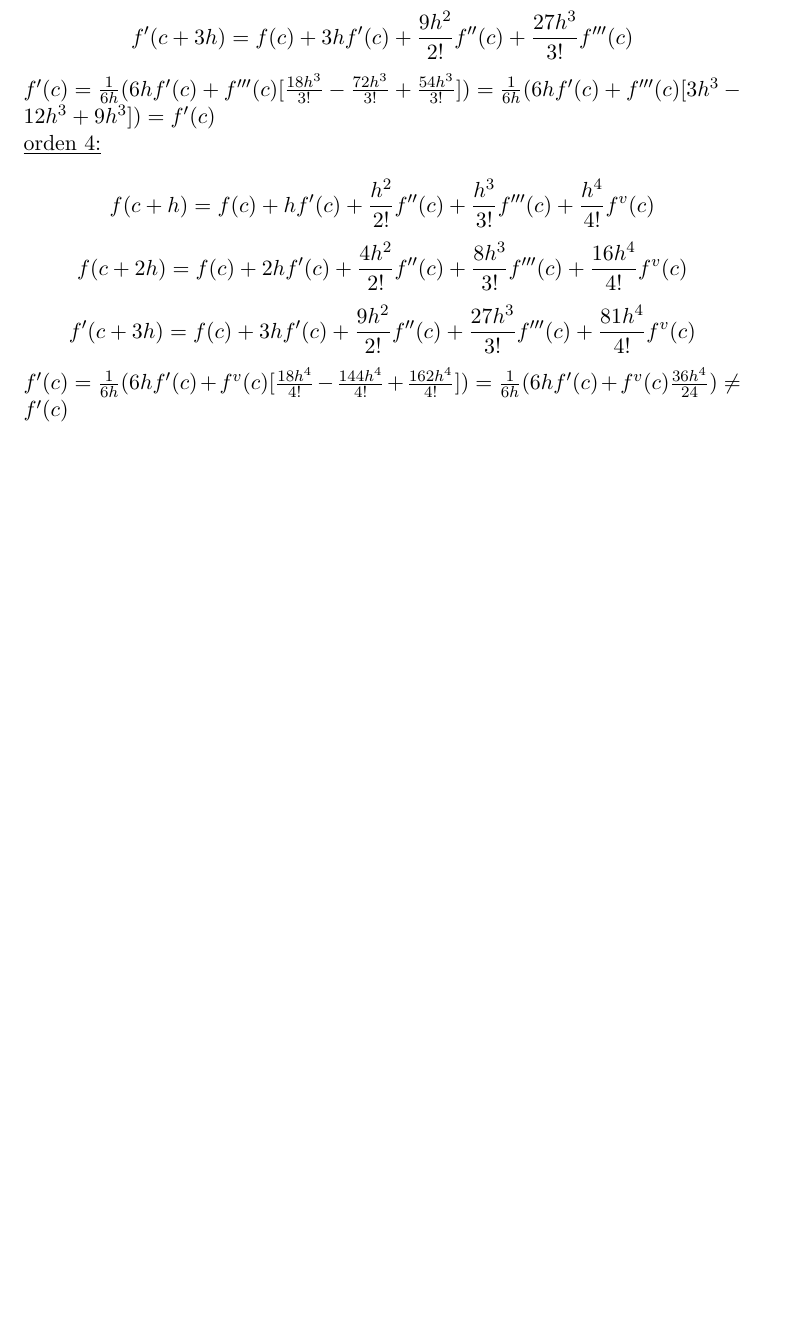
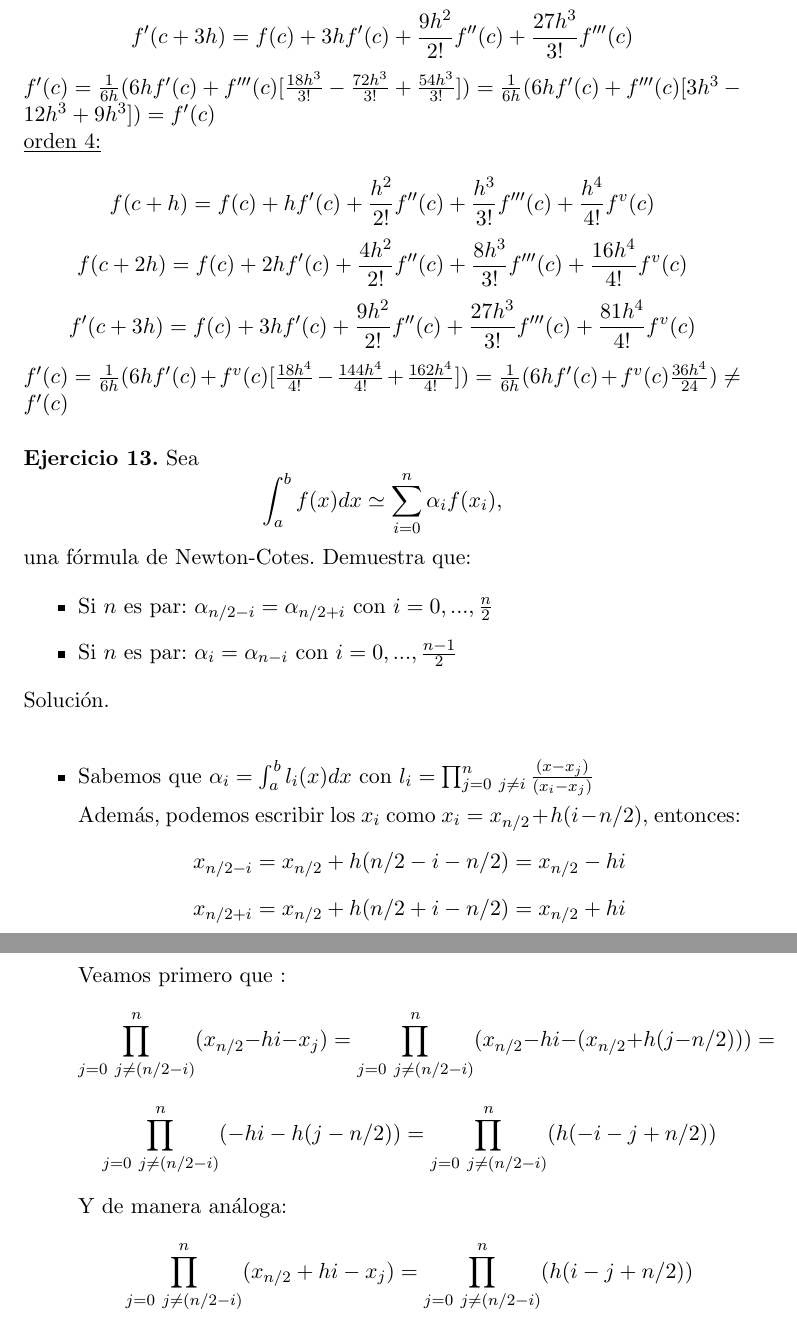
Before and after one commit to pedrobn23/PracticasMetodosII, a LaTeX document (P2/tex/ejercicios.tex): part of page 2 of 2 before the commit and two parts of pages 2 and 3 of 3 after it, the two joined at a grey line, cut so that both start at the same text, the shorter picture padded with empty space. Compiled offline with pdfLaTeX.

Commit message:
Ejercicio a medias

```diff
--- a/P2/tex/ejercicios.tex
+++ b/P2/tex/ejercicios.tex
@@ -41,5 +41,37 @@ $f'(c) = \frac{1}{6h}(6hf'(c) + f'''(c)[\frac{18h^{3}}{3!} - \frac{72h^{3}}{3!}
 $$ f(c + h) = f(c) + hf'(c) + \frac{h^{2}}{2!} f''(c) + \frac{h^{3}}{3!}f'''(c) + \frac{h^{4}}{4!}f^{v}(c)$$
 $$ f(c + 2h) = f(c) + 2hf'(c) + \frac{4h^{2}}{2!} f''(c) + \frac{8h^{3}}{3!}f'''(c) + \frac{16h^{4}}{4!}f^{v}(c)$$
 $$f'(c + 3h) = f(c) + 3hf'(c) + \frac{9h^{2}}{2!} f''(c) + \frac{27h^{3}}{3!}f'''(c) + \frac{81h^{4}}{4!}f^{v}(c)$$
-$f'(c) = \frac{1}{6h}(6hf'(c) + f^{v}(c)[\frac{18h^{4}}{4!} - \frac{144h^{4}}{4!} + \frac{162h^{4}}{4!}]) = \frac{1}{6h}(6hf'(c) + f^{v}(c)\frac{36h^{4}}{24}) \neq f'(c) $
+$f'(c) = \frac{1}{6h}(6hf'(c) + f^{v}(c)[\frac{18h^{4}}{4!} - \frac{144h^{4}}{4!} + \frac{162h^{4}}{4!}]) = \frac{1}{6h}(6hf'(c) + f^{v}(c)\frac{36h^{4}}{24}) \neq f'(c) $ \\
+
+
+\textbf{Ejercicio 13.} Sea $$ \int_a^b f(x) dx \simeq \sum_{i=0}^n \alpha_i f(x_i),  $$
+una fórmula de Newton-Cotes. Demuestra que:
+
+\begin{itemize}
+\item Si $n$ es par: $ \alpha_{n/2-i}=\alpha_{n/2+i}$ con $ i = 0,...,\frac{n}{2}$
+\item Si $n$ es par: $ \alpha_{i}=\alpha_{n-i}$ con $ i = 0,...,\frac{n-1}{2}$
+\end{itemize}
+
+{Solución.\\}
+
+\begin{itemize}
+\item Sabemos que $\alpha_{i}=\int_a^b l_i(x) dx $ con $l_i = \prod_{j = 0  \ j\neq i}^n \frac{(x-x_j)}{(x_i-x_j)}$
+
+Además, podemos escribir los $x_i$ como $x_i= x_{n/2} + h(i-n/2)$, entonces:   $$x_{n/2-i}  = x_{n/2} + h(n/2-i-n/2)   = x_{n/2} - hi $$
+$$x_{n/2+i} = x_{n/2} + h(n/2+i-n/2) = x_ {n/2} + hi $$
+
+Veamos primero que :
+$$ \prod_{j = 0  \ j\neq (n/2-i)}^n (x_{n/2} - hi -x_j) =  \prod_{j = 0  \ j\neq (n/2-i)}^n   (x_{n/2} - hi -   (x_{n/2} + h(j-n/2) )) = $$ $$  \prod_{j = 0  \ j\neq (n/2-i)}^n   (- hi -    h(j-n/2) ) =
+  \prod_{j = 0  \ j\neq (n/2-i)}^n    ( h (-i - j+n/2) ) $$
+
+Y de manera análoga:
+$$ \prod_{j = 0  \ j\neq (n/2-i)}^n (x_{n/2} + hi -x_j) =   \prod_{j = 0  \ j\neq (n/2-i)}^n   (  h(i - j+n/2 ))$$
+
+
+\end{itemize}
+
+
+
+
+
 \end{document}
```
